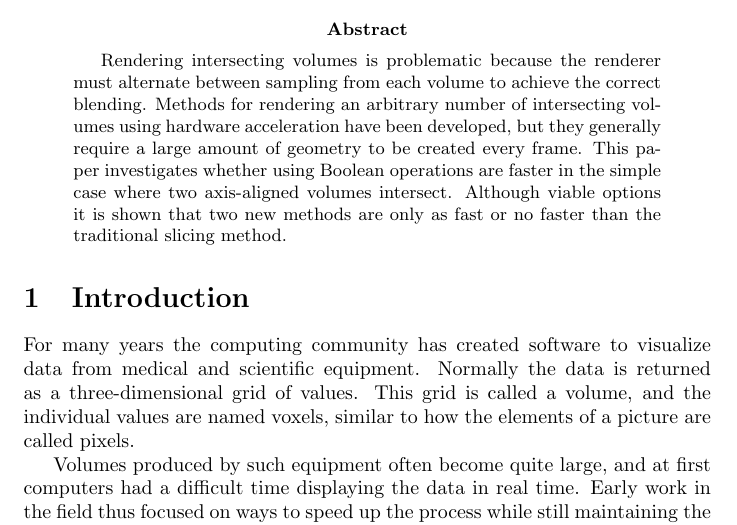
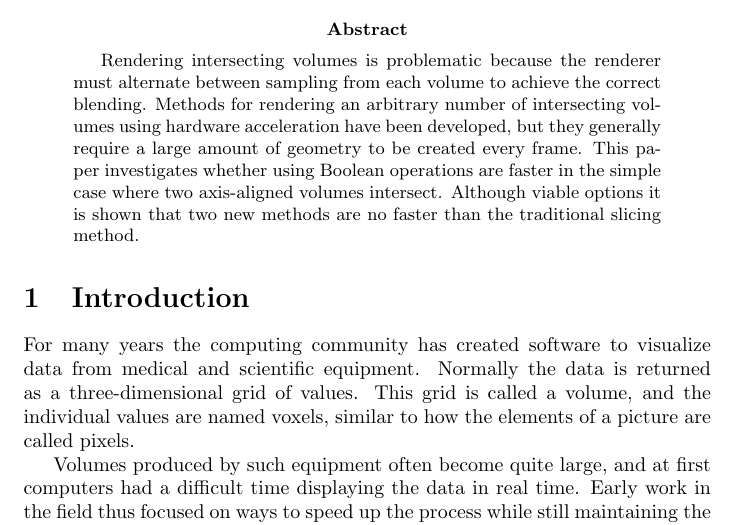
Before and after one commit to adbrown85/paper, a LaTeX paper (paper.tex): part of page 1 of 24, cut so that both start at the same text. Compiled offline with pdfLaTeX.

Commit message:
Just say 'no faster than' in abstract

```diff
--- a/paper.tex
+++ b/paper.tex
@@ -30,8 +30,8 @@ Methods for rendering an arbitrary number of intersecting volumes using hardware
 acceleration have been developed, but they generally require a large amount of
 geometry to be created every frame.  This paper investigates whether using
 Boolean operations are faster in the simple case where two axis-aligned volumes
-intersect.  Although viable options it is shown that two new methods are only as
-fast or no faster than the traditional slicing method.
+intersect.  Although viable options it is shown that two new methods are no
+faster than the traditional slicing method.
 \end{abstract}
 
 % Switch back to a plain page style for the rest of the paper
```
